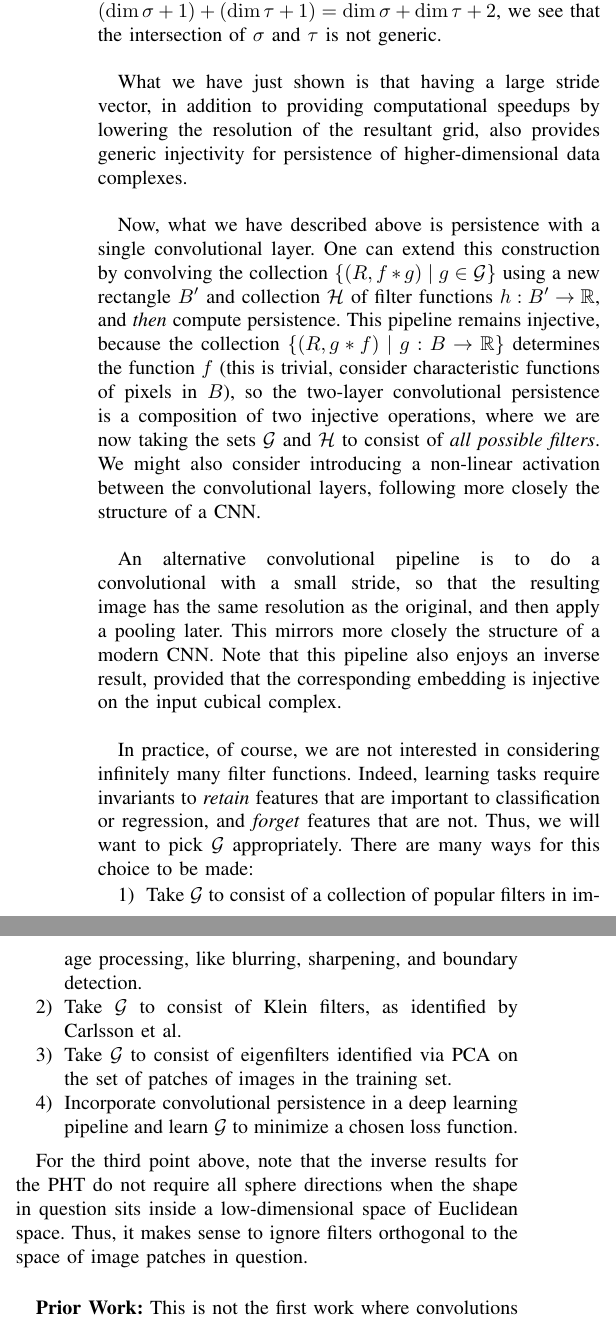
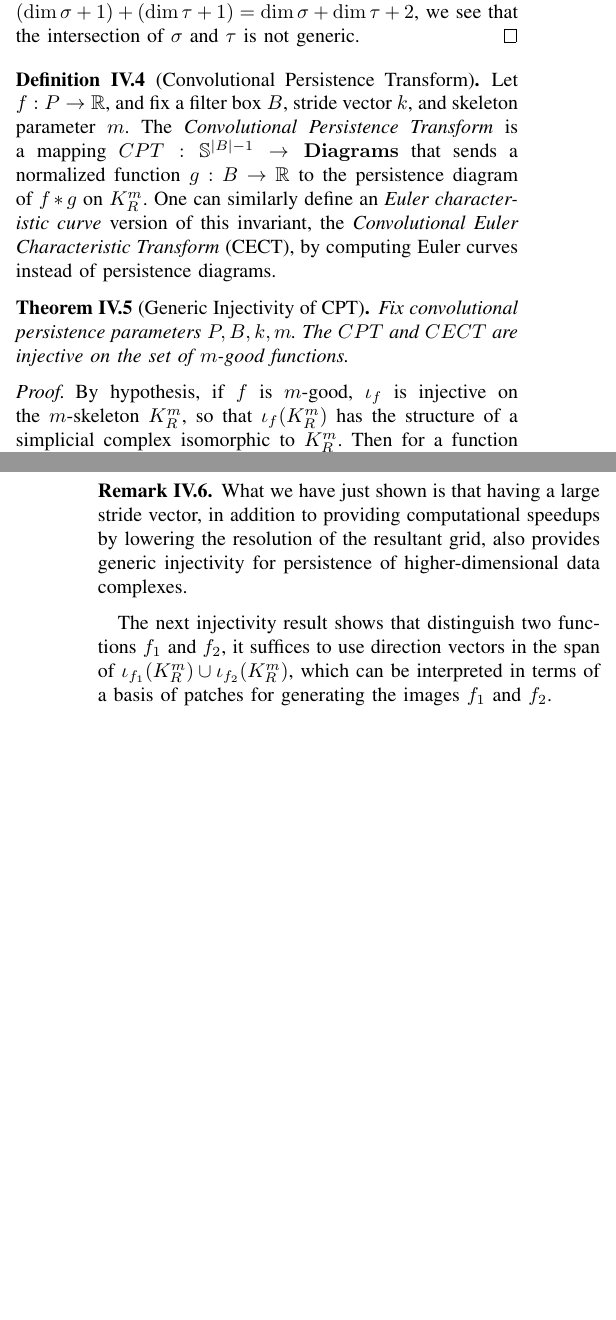
Before and after one commit to yesolomon/convpers, a LaTeX paper (paper/convpers.tex): two parts of the columns of page 6 of 7 before the commit and two parts of the columns of pages 5 and 6 of 7 after it, joined at a grey line, cut so that both start at the same text, the shorter picture padded with empty space. Compiled offline with pdfLaTeX.

Commit message:
updated paper with theoretical results, up to and including proof of generic injectivity

```diff
--- a/paper/convpers.tex
+++ b/paper/convpers.tex
@@ -213,37 +237,43 @@ Let us now demonstrate injectivity. For a fixed function $f:P \to \mathbb{R}$ an
+\begin{proof}
+	Let $B^{*} \subseteq B$ consist of those elements in the top-left $k_1 \times k_2 \times \cdots k_d$ corner of $B$. The various translates $B^{*} + (k \odot r)$ are all disjoint subsets of $P$. We can thus view the vertices $\{f(b + k \odot r) \mid b \in B\}$ of $\iota_{f}(K_{R}^m)$ as having at least $\kappa$ degrees of freedom, and this can be made more precise by projecting the embedding on to the coordinates corresponding to $B^*$. We now want to show that if we choose a collection $S$ of points in $\mathbb{R}^{M}$ for $M > 2m$, and build the complete $m$-dimensional complex on top of these points, we will generically never have nontrivial intersections of disjoint simplices. To see why this is the case, let $\sigma$ and $\tau$ be simplices corresponding to disjoint subsets $S_{\sigma}$ and $S_{\tau}$ of $S$. If $\sigma$ and $\tau$ intersect, then their union is contained in an affine subset of $\mathbb{R}^M$ of dimension $(\dim \sigma + \dim \tau)$. Now, whenever $M > \dim \sigma + \dim \tau$, a collection of at least $(\dim \sigma + \dim \tau + 2)$ points generically does not lie on an affine subset of dimension $(\dim \sigma + \dim \tau)$. Since $M > 2m \geq \dim \sigma + \dim \tau$, and $|S_{\sigma} \cup S_{\tau}| = |S_{\sigma}| + |S_{\tau}| = (\dim \sigma + 1) + (\dim \tau + 1) = \dim \sigma + \dim \tau + 2$, we see that the intersection of $\sigma$ and $\tau$ is not generic.
+\end{proof}
+
+\begin{definition}[Convolutional Persistence Transform]
+Let $f: P \to \mathbb{R}$, and fix a filter box $B$, stride vector $k$, and skeleton parameter $m$. The \emph{Convolutional Persistence Transform}  is a mapping $CPT: \mathbb{S}^{|B|-1} \to \mathbf{Diagrams}$ that sends a normalized function $g: B \to \mathbb{R}$ to the persistence diagram of $f \ast g$ on $K_{R}^{m}$. One can similarly define an \emph{Euler characteristic curve} version of this invariant, the \emph{Convolutional Euler Characteristic Transform} (CECT), by computing Euler curves instead of persistence diagrams.
+\end{definition}
+
+\begin{theorem}[Generic Injectivity of CPT]
+Fix convolutional persistence parameters $P,B,k,m$. The $CPT$ and $CECT$ are injective on the set of $m$-good functions.
+\end{theorem}
+\begin{proof}
+By hypothesis, if $f$ is $m$-good, $\iota_{f}$ is injective on the $m$-skeleton $K_{R}^m$, so that $\iota_{f}(K_{R}^m)$ has the structure of a simplicial complex isomorphic to $K_{R}^m$. Then for a function $g: B \to \mathbb{R}$, viewed also as a vector $\vec{g} \in \mathbb{R}^{|B|}$, and threshold value $t$, the sets $\{\sigma \in K_{R}^{m} \mid g(\sigma) \leq t\}$ and $\{\sigma \in \iota_{f}(K_{R}^m) \mid \sigma \cdot \vec{g} \leq t \}$ are homeomorphic. See Figure \ref{fig:embedding} for a visual schematic. This means that the persistence diagram $PH(K_{R}^m,g \ast f)$ is identical to the persistence diagram $PH(\iota_{f}(K_{R}^m),\langle g, \cdot \rangle)$. If $g$ is varied over the unit sphere in $\mathbb{R}^{|B|}$, the set of diagrams $PH(\iota_{f}(K_{R}^m),\langle g, \cdot \rangle)$ is known as the \emph{Persistent Homology Transform} (PHT) which is known to be injective, see \cite{turner2014persistent,ghrist2018persistent,curry2018many}. Thus, the collection of persistence diagrams of the form $\{PH(K_{R}^m, g \ast f) \mid g : B \to \mathbb{R}\}$ is injective. Injectivity of the Euler characteristic curve version of the PHT then provides injectivity for the CECT.
+\end{proof}
+
+
 \begin{figure}
 	\includegraphics{embedding}
 	\caption{The function $f$ is defined on the $4 \times 4$ grid on the top left. The box $B$ is $3 \times 3$, and using a $(1,1)$-stride there are four ways of laying $B$ over the domain of $f$, so that $R$ is a $2 \times 2$ grid. We can map the vertices of $R$ into $\mathbb{R}^9$ by associating each vertex of $R$ with its corresponding translate of $B$, and then taking as coordinates the values of $f$ in that translate. This extends linearly to a map $\iota_{f}$ from the complex $K_{R}^2$ in $\mathbb{R}^9$, which here is shown to be an embedding.}
 	\label{fig:embedding}
 \end{figure}
 
-The above proof of injectivity for \emph{convolutional persistence} relies on $\iota_{f}:K_{R}^{m} \to \mathbb{R}^{|B|}$ being injective. We claim that this is generically the case whenever $\kappa = \Pi_{i}k_i > 2m$. Indeed, let $B^{*} \subseteq B$ consist of those elements in the top-left $k_1 \times k_2 \times \cdots k_d$ corner of $B$. The various translates $B^{*} + (k \odot r)$ are all disjoint subsets of $P$. We can thus view the vertices $\{f(b + k \odot r) \mid b \in B\}$ of $\iota_{f}(K_{R}^m)$ as having at least $\kappa$ degrees of freedom, and this can be made more precise by projecting the embedding on to the coordinates corresponding to $B^*$. We now want to show that if we choose a collection $S$ of points in $\mathbb{R}^{M}$ for $M > 2m$, and build the complete $m$-dimensional complex on top of these points, we will generically never have nontrivial intersections of disjoint simplices. To see why this is the case, let $\sigma$ and $\tau$ be simplices corresponding to disjoint subsets $S_{\sigma}$ and $S_{\tau}$ of $S$. If $\sigma$ and $\tau$ intersect, then their union is contained in an affine subset of $\mathbb{R}^M$ of dimension $(\dim \sigma + \dim \tau)$. Now, whenever $M > \dim \sigma + \dim \tau$, a collection of at least $(\dim \sigma + \dim \tau + 2)$ points generically does not lie on an affine subset of dimension $(\dim \sigma + \dim \tau)$. Since $M > 2m \geq \dim \sigma + \dim \tau$, and $|S_{\sigma} \cup S_{\tau}| = |S_{\sigma}| + |S_{\tau}| = (\dim \sigma + 1) + (\dim \tau + 1) = \dim \sigma + \dim \tau + 2$, we see that the intersection of $\sigma$ and $\tau$ is not generic.\\
+\begin{remark}
+	What we have just shown is that having a large stride vector, in addition to providing computational speedups by lowering the resolution of the resultant grid, also provides generic injectivity for persistence of higher-dimensional data complexes.
+\end{remark}
 
-What we have just shown is that having a large stride vector, in addition to providing computational speedups by lowering the resolution of the resultant grid, also provides generic injectivity for persistence of higher-dimensional data complexes.\\
+The next injectivity result shows that distinguish two functions $f_1$ and $f_2$, it suffices to use direction vectors in the span of $\iota_{f_1}(K_R^m) \cup \iota_{f_2}(K_R^m)$, which can be interpreted in terms of a basis of patches for generating the images $f_1$ and $f_2$.
 
-Now, what we have described above is persistence with a single convolutional layer. One can extend this construction by convolving the collection $\{(R, f \ast g) \mid g \in \mathcal{G}\}$ using a new rectangle $B'$ and collection $\mathcal{H}$ of filter functions $h: B' \to \mathbb{R}$, and \emph{then} compute persistence. This pipeline remains injective, because the collection $\{(R, g \ast f) \mid g: B \to \mathbb{R}\}$ determines the function $f$ (this is trivial, consider characteristic functions of pixels in $B$), so the two-layer convolutional persistence is a composition of two injective operations, where we are now taking the sets $\mathcal{G}$ and $\mathcal{H}$ to consist of \emph{all possible filters}. We might also consider introducing a non-linear activation between the convolutional layers, following more closely the structure of a CNN.\\
+\newpage
 
-An alternative convolutional pipeline is to do a convolutional with a small stride, so that the resulting image has the same resolution as the original, and then apply a pooling later. This mirrors more closely the structure of a modern CNN. Note that this pipeline also enjoys an inverse result, provided that the corresponding embedding is injective on the input cubical complex.\\
 
-In practice, of course, we are not interested in considering infinitely many filter functions. Indeed, learning tasks require invariants to \emph{retain} features that are important to classification or regression, and \emph{forget} features that are not. Thus, we will want to pick $\mathcal{G}$ appropriately. There are many ways for this choice to be made:
-\begin{enumerate}
-	\item Take $\mathcal{G}$ to consist of a collection of popular filters in image processing, like blurring, sharpening, and boundary detection.
-	\item Take $\mathcal{G}$ to consist of Klein filters, as identified by Carlsson et al.
-	\item Take $\mathcal{G}$ to consist of eigenfilters identified via PCA on the set of patches of images in the training set.
-	\item Incorporate convolutional persistence in a deep learning pipeline and learn $\mathcal{G}$ to minimize a chosen loss function.
-\end{enumerate}
+%Now, what we have described above is persistence with a single convolutional layer. One can extend this construction by convolving the collection $\{(R, f \ast g) \mid g \in \mathcal{G}\}$ using a new rectangle $B'$ and collection $\mathcal{H}$ of filter functions $h: B' \to \mathbb{R}$, and \emph{then} compute persistence. This pipeline remains injective, because the collection $\{(R, g \ast f) \mid g: B \to \mathbb{R}\}$ determines the function $f$ (this is trivial, consider characteristic functions of pixels in $B$), so the two-layer convolutional persistence is a composition of two injective operations, where we are now taking the sets $\mathcal{G}$ and $\mathcal{H}$ to consist of \emph{all possible filters}. We might also consider introducing a non-linear activation between the convolutional layers, following more closely the structure of a CNN.\\
 
-For the third point above, note that the inverse results for the PHT do not require all sphere directions when the shape in question sits inside a low-dimensional space of Euclidean space. Thus, it makes sense to ignore filters orthogonal to the space of image patches in question.\\
+%An alternative convolutional pipeline is to do a convolutional with a small stride, so that the resulting image has the same resolution as the original, and then apply a pooling later. This mirrors more closely the structure of a modern CNN. Note that this pipeline also enjoys an inverse result, provided that the corresponding embedding is injective on the input cubical complex.\\
+
+%For the third point above, note that the inverse results for the PHT do not require all sphere directions when the shape in question sits inside a low-dimensional space of Euclidean space. Thus, it makes sense to ignore filters orthogonal to the space of image patches in question.\\
 
 %and this introduces an important tradeoff in convolutional optimization. When the convolutional rectangle $R$ and the stride $k$ are large, the decrease is resolution is quite substantial, yet the number of free parameters to be learned is large. This makes optimization difficult, but also allows for more sophisticated filters. Conversely, when the rectangle and stride are small, there is a more minor decrease in resolution, but a simpler optimization task. As for learning more complicated filters, this is still possible when there are multiple convolutional layers.\\
 
 
-{\bf Prior Work:} This is not the first work where convolutions and persistence have been investigated. They were considered in APE I. They are also mentioned in ``PLLay: Efficient Topological Layer based on Persistence Landscapes". What makes this work unique is that it extends APE I by considering general convolutional layers, rather than noisy box smoothing, and it extends the PPLay paper by considering non-deep-learning approaches to convolutional persistence, focusing on the ability of convolutionals to speed up persistence calculations, rather than just extract more features for a CNN, and investigating more deeply into questions of injectivity and optimization.\\
-
-{\bf Goal:} The goal of this paper is to verify or rule out the following conjectures:
-\begin{itemize}
-	\item Convolutional persistence can achieve reasonable accuracy on complex learning tasks for shapes defined by height functions over cubical grids.
-	\item Convolutional persistence can be incorporated into other deep learning pipelines and provide some improvement in accuracy.
-\end{itemize}
 
 
 {\bf Experimental Pipeline:}
```
Also changed, not shown: paper/convpersbib.bib (+7 -0 lines), paper/convpers.bbl, paper/convpers.pdf, paper/convpers.tex (36 more changed lines), 5 other files.
